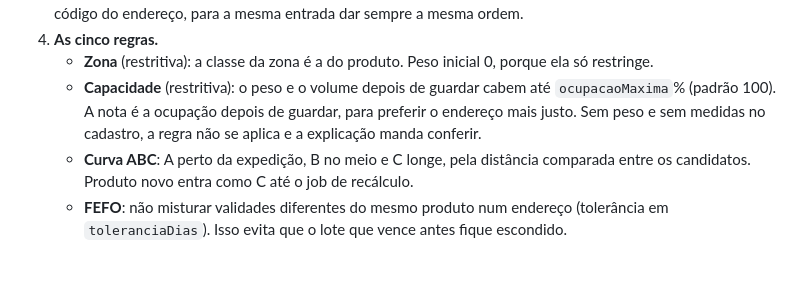
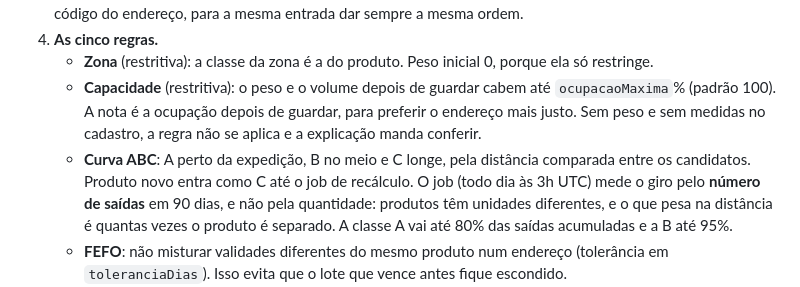
Before and after one commit to marivaldojunior/stowise, a Markdown page: docs/adr/0012-motor-de-armazenagem.md, the part around the change. GitHub-like rendering; blank space fills up the shorter version.

Commit message:
docs: curva ABC no CLAUDE.md, ADR-0012 e SPEC (etapa 3)
Co-Authored-By: Claude Opus 5.5 <noreply@anthropic.com>

```diff
--- a/docs/adr/0012-motor-de-armazenagem.md
+++ b/docs/adr/0012-motor-de-armazenagem.md
@@ -21,7 +21,7 @@ Depois da conferência, cada item do recebimento precisa de um endereço (SPEC,
 4. **As cinco regras.**
    - **Zona** (restritiva): a classe da zona é a do produto. Peso inicial 0, porque ela só restringe.
    - **Capacidade** (restritiva): o peso e o volume depois de guardar cabem até `ocupacaoMaxima`% (padrão 100). A nota é a ocupação depois de guardar, para preferir o endereço mais justo. Sem peso e sem medidas no cadastro, a regra não se aplica e a explicação manda conferir.
-   - **Curva ABC**: A perto da expedição, B no meio e C longe, pela distância comparada entre os candidatos. Produto novo entra como C até o job de recálculo.
+   - **Curva ABC**: A perto da expedição, B no meio e C longe, pela distância comparada entre os candidatos. Produto novo entra como C até o job de recálculo. O job (todo dia às 3h UTC) mede o giro pelo **número de saídas** em 90 dias, e não pela quantidade: produtos têm unidades diferentes, e o que pesa na distância é quantas vezes o produto é separado. A classe A vai até 80% das saídas acumuladas e a B até 95%.
    - **FEFO**: não misturar validades diferentes do mesmo produto num endereço (tolerância em `toleranciaDias`). Isso evita que o lote que vence antes fique escondido.
    - **Consolidação**: mesmo lote (100), mesmo produto em outro lote (70), endereço vazio (40), só outros produtos (0), todos parametrizáveis.
 5. **Medidas da carga.** O peso e o volume por unidade base vêm da maior embalagem que tem o dado (`MedidasUnitarias`). O estoque que já está no endereço usa a mesma conta.
```
Also changed, not shown: CLAUDE.md (+1 -1 lines), docs/SPEC.md (+1 -1 lines).
